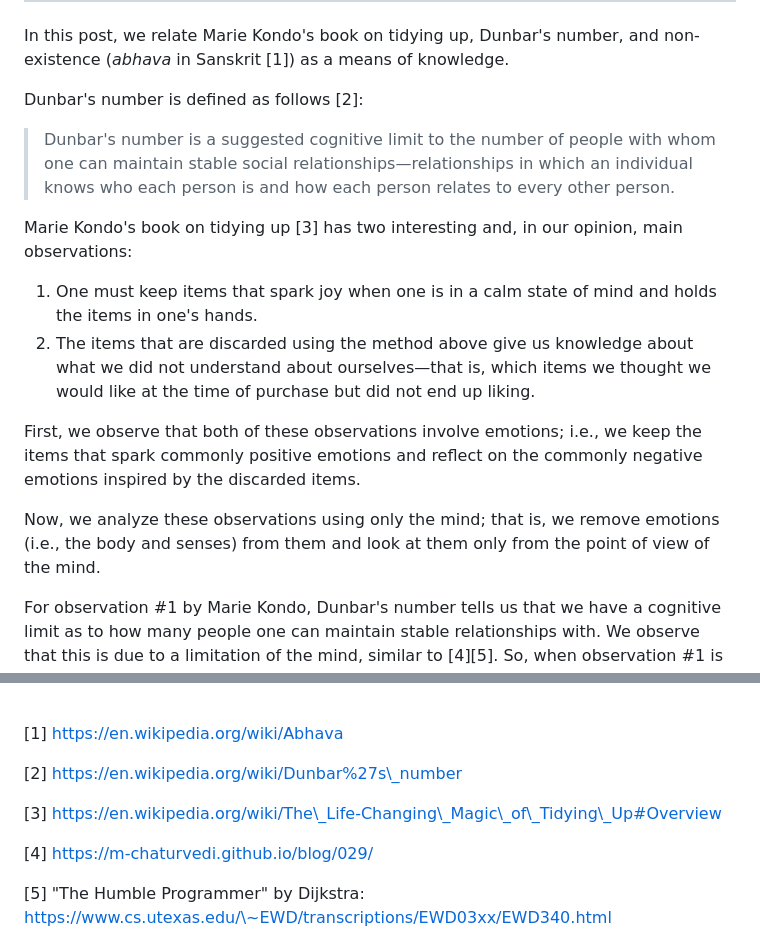
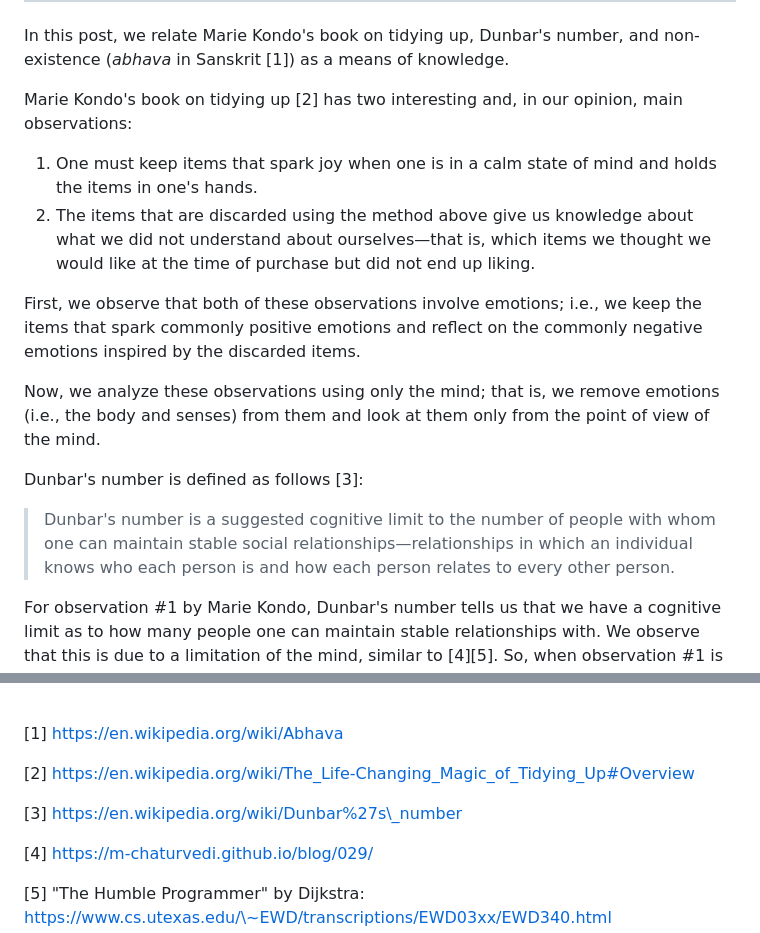
Before and after one commit to m-chaturvedi/m-chaturvedi.github.io, a Markdown page: content/blog/064.md, 2 parts joined by grey strips. Rendered like a GitHub page.

Commit message:
Reorder definitions

```diff
--- a/content/blog/064.md
+++ b/content/blog/064.md
@@ -10,11 +10,7 @@ const draft = false;
 
 In this post, we relate Marie Kondo's book on tidying up, Dunbar's number, and non-existence (_abhava_ in Sanskrit [1]) as a means of knowledge.
 
-Dunbar's number is defined as follows [2]:
-
-> Dunbar's number is a suggested cognitive limit to the number of people with whom one can maintain stable social relationships—relationships in which an individual knows who each person is and how each person relates to every other person.
-
-Marie Kondo's book on tidying up [3] has two interesting and, in our opinion, main observations:
+Marie Kondo's book on tidying up [2] has two interesting and, in our opinion, main observations:
 
 1. One must keep items that spark joy when one is in a calm state of mind and holds the items in one's hands.
 2. The items that are discarded using the method above give us knowledge about what we did not understand about ourselves—that is, which items we thought we would like at the time of purchase but did not end up liking.
@@ -22,6 +18,10 @@ Marie Kondo's book on tidying up [3] has two interesting and, in our opinion, ma
 First, we observe that both of these observations involve emotions; i.e., we keep the items that spark commonly positive emotions and reflect on the commonly negative emotions inspired by the discarded items.
 
 Now, we analyze these observations using only the mind; that is, we remove emotions (i.e., the body and senses) from them and look at them only from the point of view of the mind.
+
+Dunbar's number is defined as follows [3]:
+
+> Dunbar's number is a suggested cognitive limit to the number of people with whom one can maintain stable social relationships—relationships in which an individual knows who each person is and how each person relates to every other person.
 
 For observation #1 by Marie Kondo, Dunbar's number tells us that we have a cognitive limit as to how many people one can maintain stable relationships with. We observe that this is due to a limitation of the mind, similar to [4][5]. So, when observation #1 is viewed only from the point of view of the mind, it becomes the cognitive limit on how many products one can remember and use consistently without forgetting about them. We have simply replaced relationships with people with relationships with products in Dunbar's number's definition.
 
@@ -37,9 +37,9 @@ Thus, in this post, we made observations from Marie Kondo's book on tidying up a
 
 \[1] https://en.wikipedia.org/wiki/Abhava
 
-[2] https://en.wikipedia.org/wiki/Dunbar%27s\_number
+[2] [https://en.wikipedia.org/wiki/The\_Life-Changing\_Magic\_of\_Tidying\_Up#Overview](https://en.wikipedia.org/wiki/The%5C_Life-Changing%5C_Magic%5C_of%5C_Tidying%5C_Up#Overview)
 
-\[3] https://en.wikipedia.org/wiki/The\_Life-Changing\_Magic\_of\_Tidying\_Up#Overview
+[3] https://en.wikipedia.org/wiki/Dunbar%27s\_number
 
 \[4] https://m-chaturvedi.github.io/blog/029/
 
```
